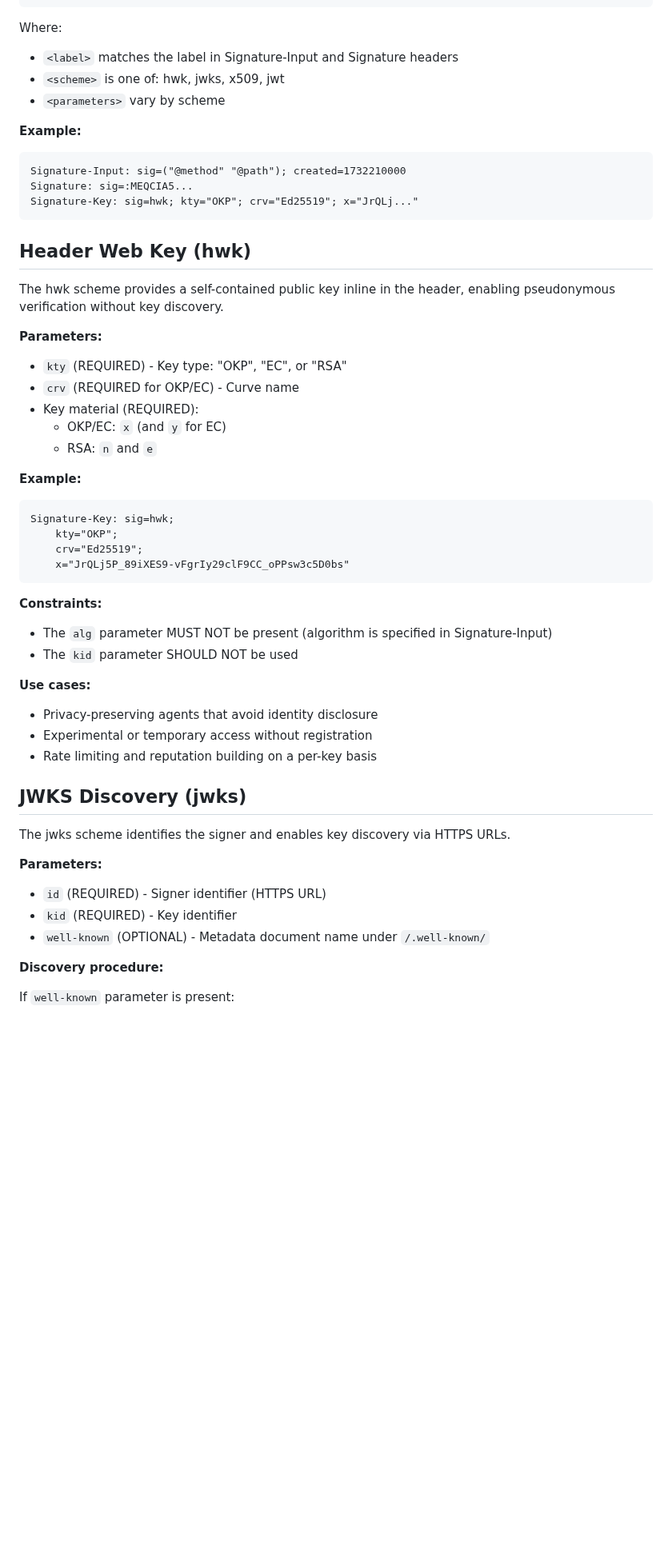
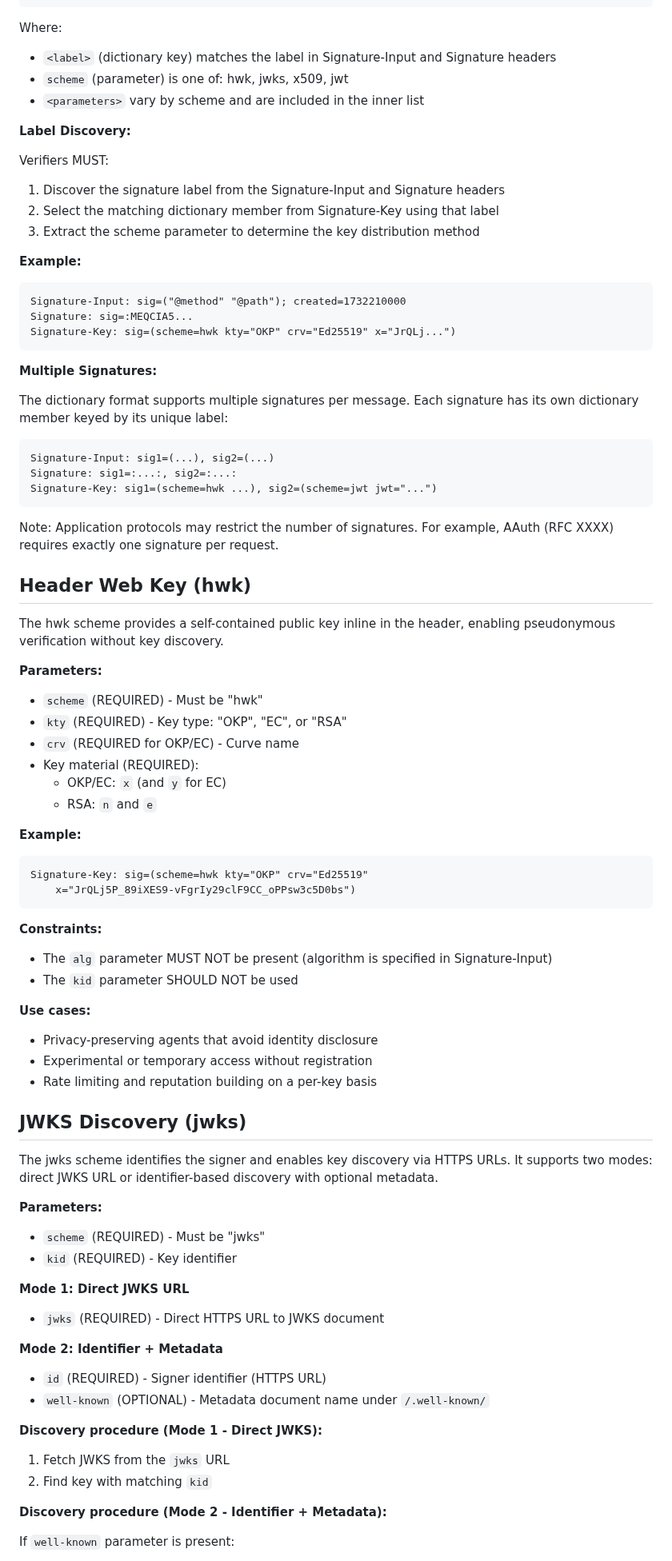
Before and after one commit to dickhardt/signature-key, a Markdown page: draft-hardt-httpbis-signature-key.md, the part around one of its changes. Shown at 80% size. Drawn GitHub-style; blank space fills up the shorter version.

````diff
--- a/draft-hardt-httpbis-signature-key.md
+++ b/draft-hardt-httpbis-signature-key.md
@@ -54,23 +54,43 @@ Signature-Key: <label>=<scheme>; <parameters>
 ```
 
 Where:
-- `<label>` matches the label in Signature-Input and Signature headers
-- `<scheme>` is one of: hwk, jwks, x509, jwt
-- `<parameters>` vary by scheme
+- `<label>` (dictionary key) matches the label in Signature-Input and Signature headers
+- `scheme` (parameter) is one of: hwk, jwks, x509, jwt
+- `<parameters>` vary by scheme and are included in the inner list
+
+**Label Discovery:**
+
+Verifiers MUST:
+1. Discover the signature label from the Signature-Input and Signature headers
+2. Select the matching dictionary member from Signature-Key using that label
+3. Extract the scheme parameter to determine the key distribution method
 
 **Example:**
 
 ```
 Signature-Input: sig=("@method" "@path"); created=1732210000
 Signature: sig=:MEQCIA5...
-Signature-Key: sig=hwk; kty="OKP"; crv="Ed25519"; x="JrQLj..."
+Signature-Key: sig=(scheme=hwk kty="OKP" crv="Ed25519" x="JrQLj...")
 ```
+
+**Multiple Signatures:**
+
+The dictionary format supports multiple signatures per message. Each signature has its own dictionary member keyed by its unique label:
+
+```
+Signature-Input: sig1=(...), sig2=(...)
+Signature: sig1=:...:, sig2=:...:
+Signature-Key: sig1=(scheme=hwk ...), sig2=(scheme=jwt jwt="...")
+```
+
+Note: Application protocols may restrict the number of signatures. For example, AAuth (RFC XXXX) requires exactly one signature per request.
 
 ## Header Web Key (hwk)
 
 The hwk scheme provides a self-contained public key inline in the header, enabling pseudonymous verification without key discovery.
 
 **Parameters:**
+- `scheme` (REQUIRED) - Must be "hwk"
 - `kty` (REQUIRED) - Key type: "OKP", "EC", or "RSA"
 - `crv` (REQUIRED for OKP/EC) - Curve name
 - Key material (REQUIRED):
@@ -80,10 +100,8 @@ The hwk scheme provides a self-contained public key inline in the header, enabli
 **Example:**
 
 ```
-Signature-Key: sig=hwk;
-    kty="OKP";
-    crv="Ed25519";
-    x="JrQLj5P_89iXES9-vFgrIy29clF9CC_oPPsw3c5D0bs"
+Signature-Key: sig=(scheme=hwk kty="OKP" crv="Ed25519"
+    x="JrQLj5P_89iXES9-vFgrIy29clF9CC_oPPsw3c5D0bs")
 ```
 
 **Constraints:**
@@ -97,14 +115,24 @@ Signature-Key: sig=hwk;
 
 ## JWKS Discovery (jwks)
 
-The jwks scheme identifies the signer and enables key discovery via HTTPS URLs.
+The jwks scheme identifies the signer and enables key discovery via HTTPS URLs. It supports two modes: direct JWKS URL or identifier-based discovery with optional metadata.
 
 **Parameters:**
+- `scheme` (REQUIRED) - Must be "jwks"
+- `kid` (REQUIRED) - Key identifier
+
+**Mode 1: Direct JWKS URL**
+- `jwks` (REQUIRED) - Direct HTTPS URL to JWKS document
+
+**Mode 2: Identifier + Metadata**
 - `id` (REQUIRED) - Signer identifier (HTTPS URL)
-- `kid` (REQUIRED) - Key identifier
 - `well-known` (OPTIONAL) - Metadata document name under `/.well-known/`
 
-**Discovery procedure:**
+**Discovery procedure (Mode 1 - Direct JWKS):**
+1. Fetch JWKS from the `jwks` URL
+2. Find key with matching `kid`
+
+**Discovery procedure (Mode 2 - Identifier + Metadata):**
 
 If `well-known` parameter is present:
 1. Fetch `{id}/.well-known/{well-known}`
````
Also changed, not shown: other parts of draft-hardt-httpbis-signature-key.md (+25 -15 lines).
